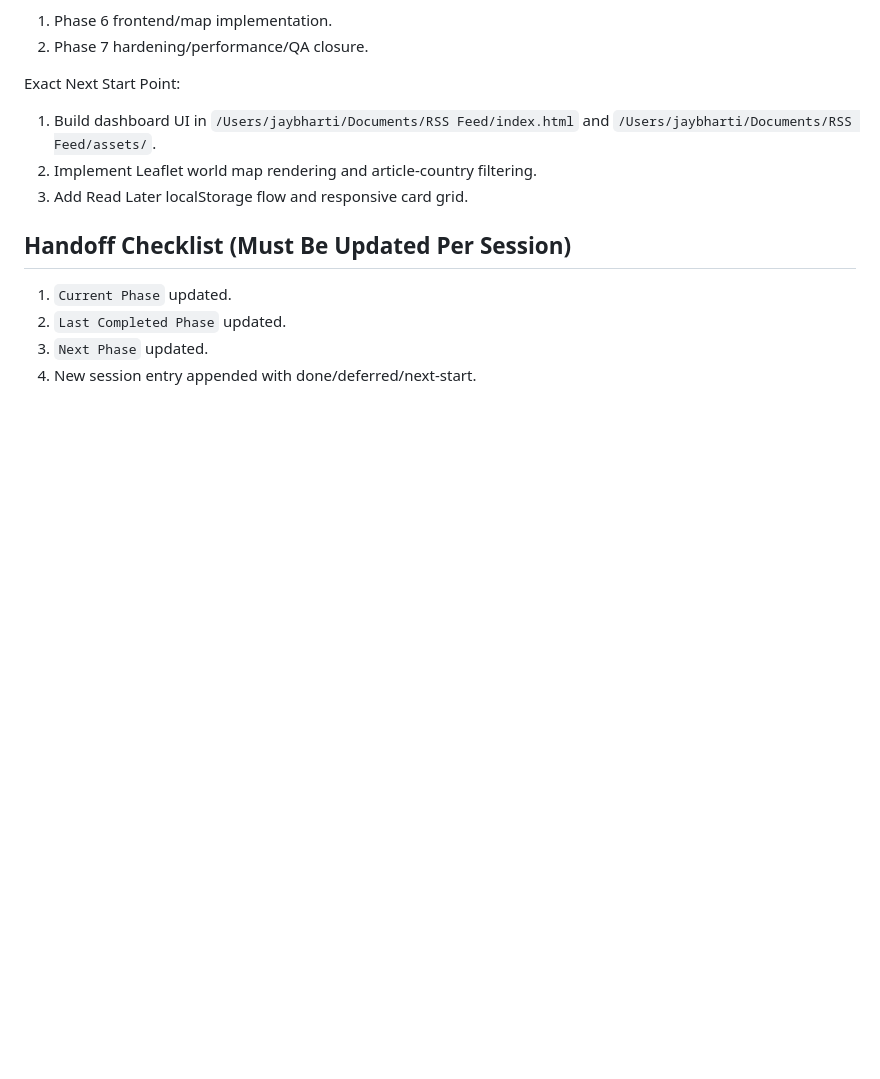
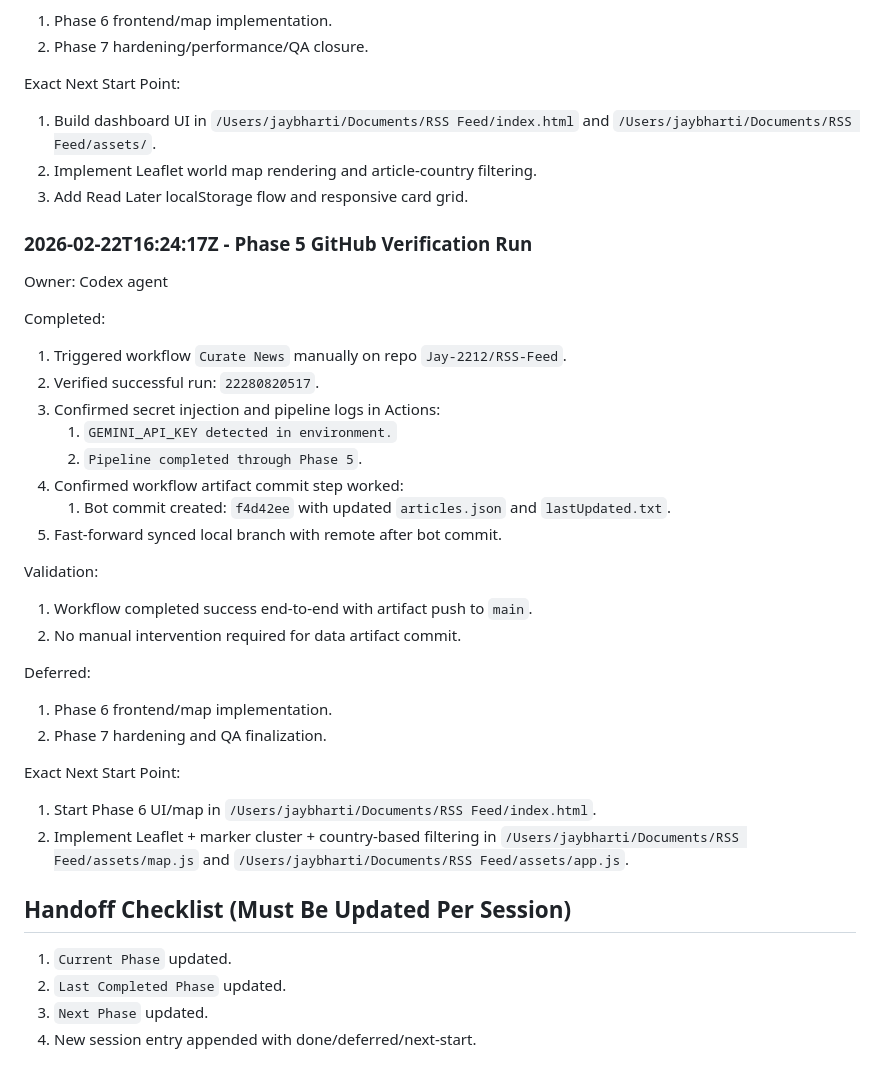
Before and after one commit to Jay-2212/RSS-Feed, a Markdown page: AGENT_PROGRESS_LOG.md, the part around the change. Rendered like a GitHub page; blank space fills up the shorter version.

Commit message:
Document successful Phase 5 workflow verification

```diff
--- a/AGENT_PROGRESS_LOG.md
+++ b/AGENT_PROGRESS_LOG.md
@@ -182,6 +182,31 @@ Exact Next Start Point:
 2. Implement Leaflet world map rendering and article-country filtering.
 3. Add Read Later localStorage flow and responsive card grid.
 
+### 2026-02-22T16:24:17Z - Phase 5 GitHub Verification Run
+Owner: Codex agent
+
+Completed:
+1. Triggered workflow `Curate News` manually on repo `Jay-2212/RSS-Feed`.
+2. Verified successful run: `22280820517`.
+3. Confirmed secret injection and pipeline logs in Actions:
+   1. `GEMINI_API_KEY detected in environment.`
+   2. `Pipeline completed through Phase 5`.
+4. Confirmed workflow artifact commit step worked:
+   1. Bot commit created: `f4d42ee` with updated `articles.json` and `lastUpdated.txt`.
+5. Fast-forward synced local branch with remote after bot commit.
+
+Validation:
+1. Workflow completed success end-to-end with artifact push to `main`.
+2. No manual intervention required for data artifact commit.
+
+Deferred:
+1. Phase 6 frontend/map implementation.
+2. Phase 7 hardening and QA finalization.
+
+Exact Next Start Point:
+1. Start Phase 6 UI/map in `/Users/jaybharti/Documents/RSS Feed/index.html`.
+2. Implement Leaflet + marker cluster + country-based filtering in `/Users/jaybharti/Documents/RSS Feed/assets/map.js` and `/Users/jaybharti/Documents/RSS Feed/assets/app.js`.
+
 ## Handoff Checklist (Must Be Updated Per Session)
 1. `Current Phase` updated.
 2. `Last Completed Phase` updated.
```
